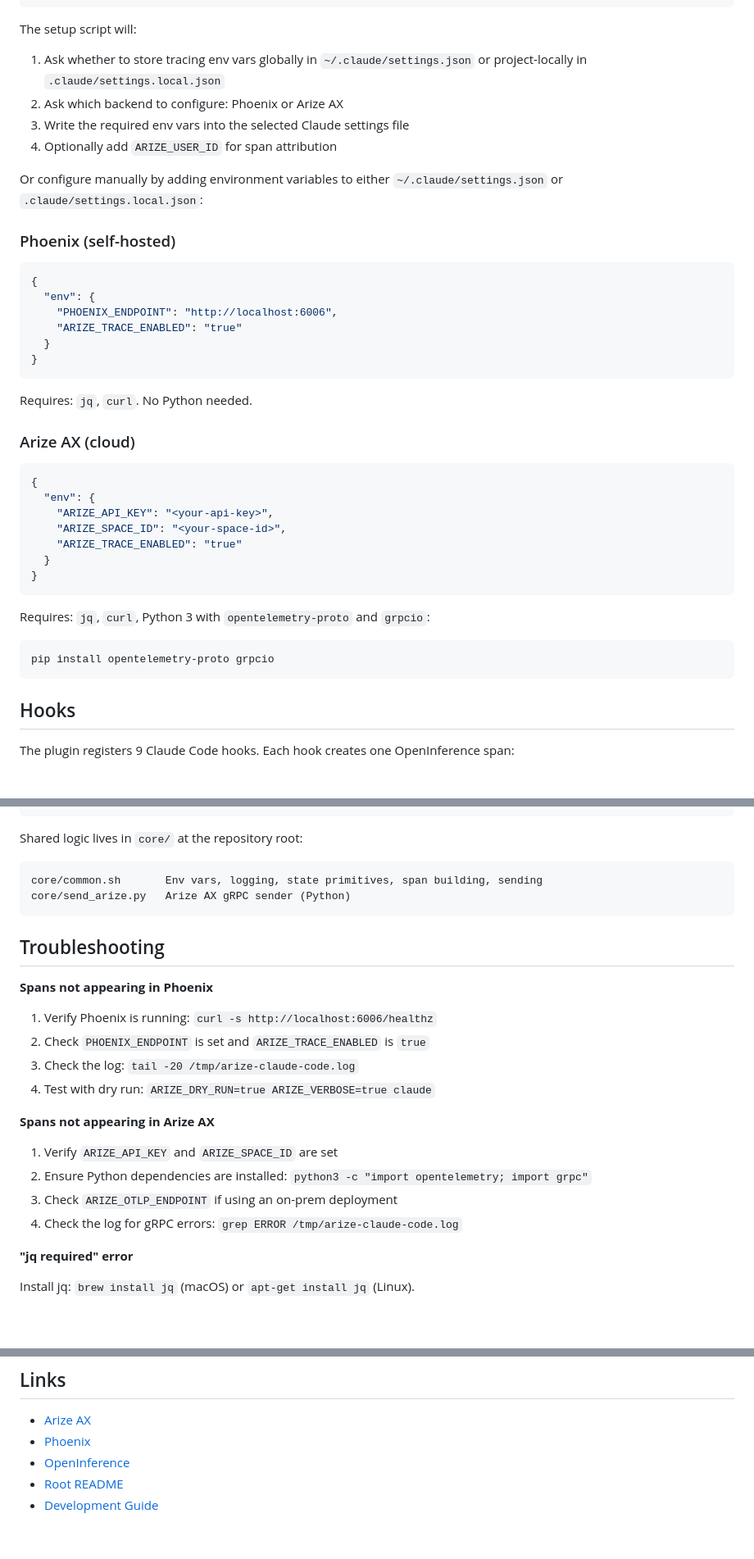
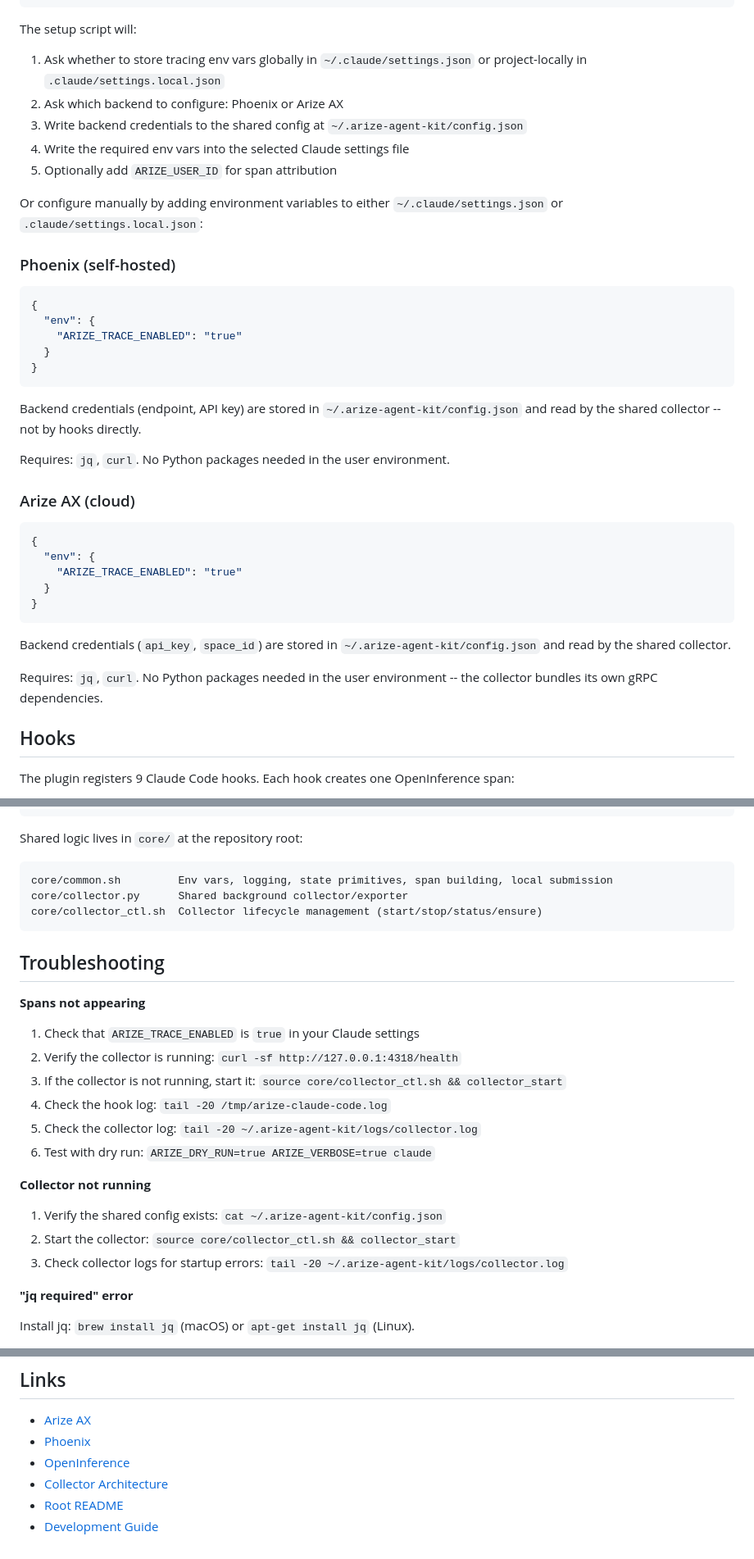
Before and after one commit to Arize-ai/arize-agent-kit, a Markdown page: claude-code-tracing/README.md, 3 parts joined by grey strips. Shown at 82% size. Rendered like a GitHub page; blank space fills up the shorter version.

````diff
--- a/claude-code-tracing/README.md
+++ b/claude-code-tracing/README.md
@@ -49,8 +64,9 @@ The setup script will:
 
 1. Ask whether to store tracing env vars globally in `~/.claude/settings.json` or project-locally in `.claude/settings.local.json`
 2. Ask which backend to configure: Phoenix or Arize AX
-3. Write the required env vars into the selected Claude settings file
-4. Optionally add `ARIZE_USER_ID` for span attribution
+3. Write backend credentials to the shared config at `~/.arize-agent-kit/config.json`
+4. Write the required env vars into the selected Claude settings file
+5. Optionally add `ARIZE_USER_ID` for span attribution
 
 Or configure manually by adding environment variables to either `~/.claude/settings.json` or `.claude/settings.local.json`:
 
@@ -59,31 +75,28 @@ Or configure manually by adding environment variables to either `~/.claude/setti
 ```json
 {
   "env": {
-    "PHOENIX_ENDPOINT": "http://localhost:6006",
     "ARIZE_TRACE_ENABLED": "true"
   }
 }
 ```
 
-Requires: `jq`, `curl`. No Python needed.
+Backend credentials (endpoint, API key) are stored in `~/.arize-agent-kit/config.json` and read by the shared collector -- not by hooks directly.
+
+Requires: `jq`, `curl`. No Python packages needed in the user environment.
 
 ### Arize AX (cloud)
 
 ```json
 {
   "env": {
-    "ARIZE_API_KEY": "<your-api-key>",
-    "ARIZE_SPACE_ID": "<your-space-id>",
     "ARIZE_TRACE_ENABLED": "true"
   }
 }
 ```
 
-Requires: `jq`, `curl`, Python 3 with `opentelemetry-proto` and `grpcio`:
+Backend credentials (`api_key`, `space_id`) are stored in `~/.arize-agent-kit/config.json` and read by the shared collector.
 
-```bash
-pip install opentelemetry-proto grpcio
-```
+Requires: `jq`, `curl`. No Python packages needed in the user environment -- the collector bundles its own gRPC dependencies.
 
 ## Hooks
 
@@ -179,25 +205,27 @@ claude-code-tracing/
 Shared logic lives in `core/` at the repository root:
 
 ```
-core/common.sh       Env vars, logging, state primitives, span building, sending
-core/send_arize.py   Arize AX gRPC sender (Python)
+core/common.sh         Env vars, logging, state primitives, span building, local submission
+core/collector.py      Shared background collector/exporter
+core/collector_ctl.sh  Collector lifecycle management (start/stop/status/ensure)
 ```
 
 ## Troubleshooting
 
-**Spans not appearing in Phoenix**
+**Spans not appearing**
 
-1. Verify Phoenix is running: `curl -s http://localhost:6006/healthz`
-2. Check `PHOENIX_ENDPOINT` is set and `ARIZE_TRACE_ENABLED` is `true`
-3. Check the log: `tail -20 /tmp/arize-claude-code.log`
-4. Test with dry run: `ARIZE_DRY_RUN=true ARIZE_VERBOSE=true claude`
+1. Check that `ARIZE_TRACE_ENABLED` is `true` in your Claude settings
+2. Verify the collector is running: `curl -sf http://127.0.0.1:4318/health`
+3. If the collector is not running, start it: `source core/collector_ctl.sh && collector_start`
+4. Check the hook log: `tail -20 /tmp/arize-claude-code.log`
+5. Check the collector log: `tail -20 ~/.arize-agent-kit/logs/collector.log`
+6. Test with dry run: `ARIZE_DRY_RUN=true ARIZE_VERBOSE=true claude`
 
-**Spans not appearing in Arize AX**
+**Collector not running**
 
-1. Verify `ARIZE_API_KEY` and `ARIZE_SPACE_ID` are set
-2. Ensure Python dependencies are installed: `python3 -c "import opentelemetry; import grpc"`
-3. Check `ARIZE_OTLP_ENDPOINT` if using an on-prem deployment
-4. Check the log for gRPC errors: `grep ERROR /tmp/arize-claude-code.log`
+1. Verify the shared config exists: `cat ~/.arize-agent-kit/config.json`
+2. Start the collector: `source core/collector_ctl.sh && collector_start`
+3. Check collector logs for startup errors: `tail -20 ~/.arize-agent-kit/logs/collector.log`
 
 **"jq required" error**
 
@@ -222,5 +250,6 @@ Verify `ARIZE_USER_ID` is set in `.claude/settings.local.json` under the `env` k
 - [Arize AX](https://arize.com)
 - [Phoenix](https://github.com/Arize-ai/phoenix)
 - [OpenInference](https://github.com/Arize-ai/openinference)
+- [Collector Architecture](../COLLECTOR_ARCHITECTURE.md)
 - [Root README](../README.md)
 - [Development Guide](../DEVELOPMENT.md)
````
Also changed, not shown: other parts of claude-code-tracing/README.md (+36 -8 lines), 1 other file.
